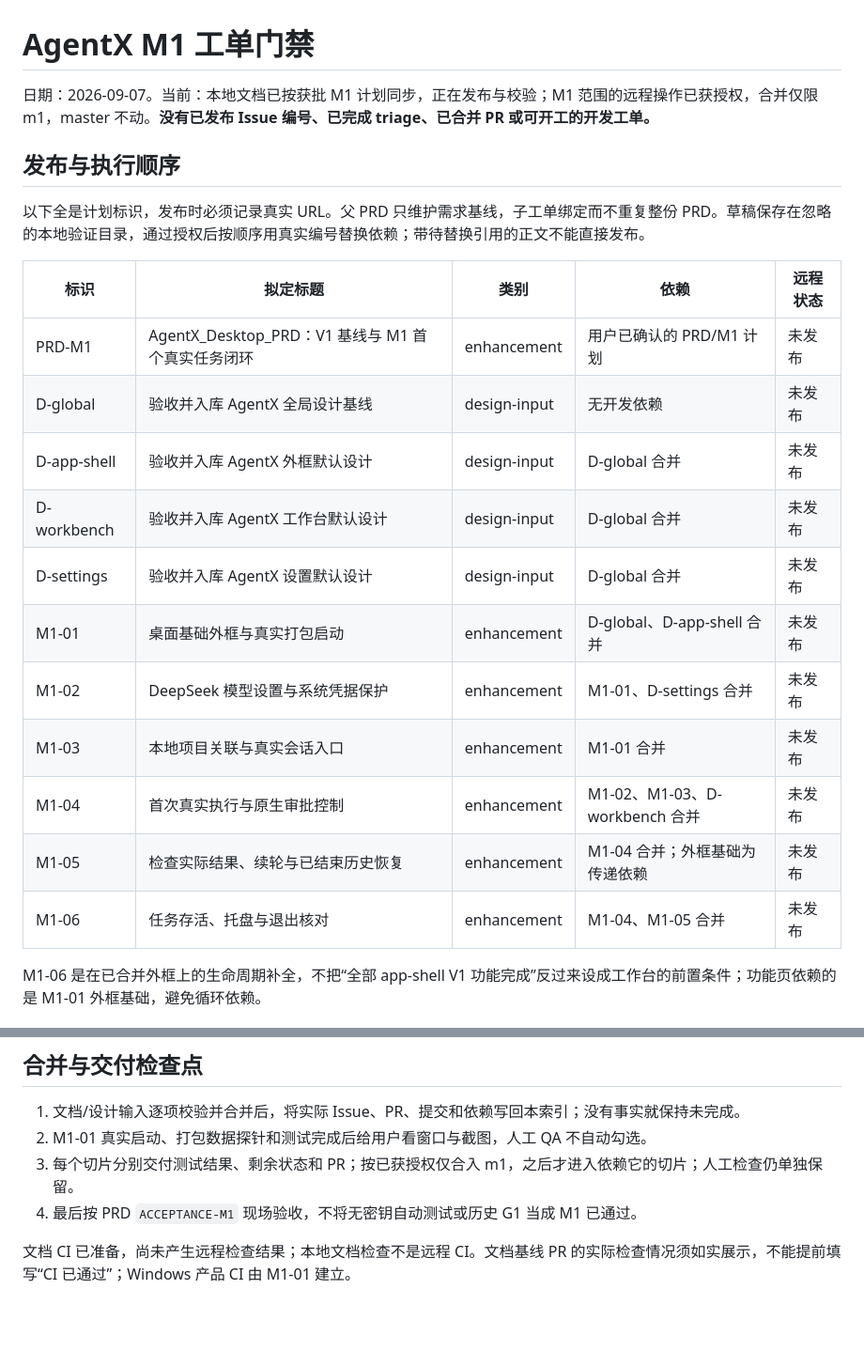
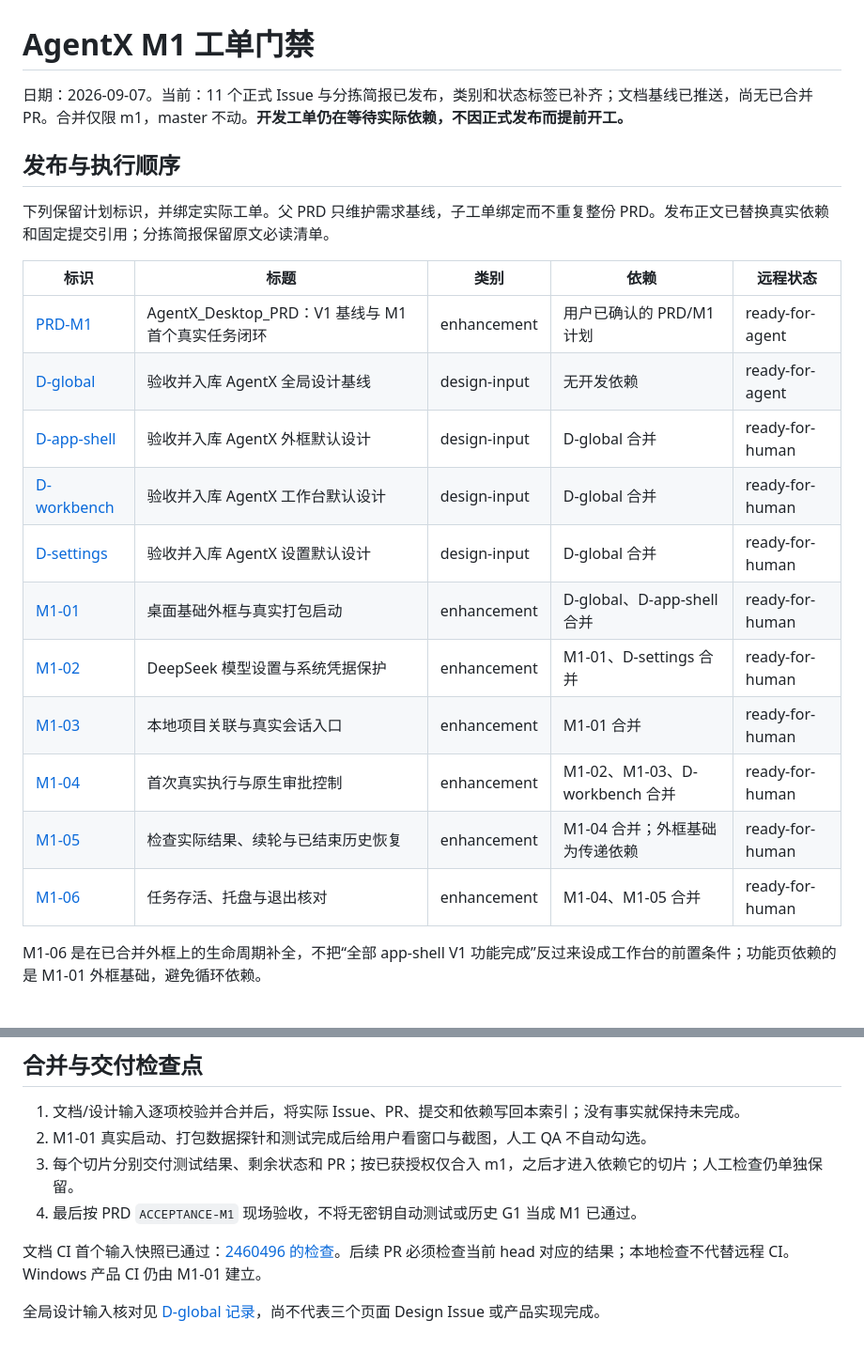
Before and after one commit to mahiro424/AgentX, a Markdown page: docs/plans/AgentX_M1_Issue_Gates.md, 2 parts joined by grey strips. Shown at 94% size. Rendered like a GitHub page; blank space fills up the shorter version.

Commit message:
文档：绑定正式工单并记录全局设计核验

```diff
--- a/docs/plans/AgentX_M1_Issue_Gates.md
+++ b/docs/plans/AgentX_M1_Issue_Gates.md
@@ -1,24 +1,24 @@
 # AgentX M1 工单门禁
 
-日期：2026-09-07。当前：本地文档已按获批 M1 计划同步，正在发布与校验；M1 范围的远程操作已获授权，合并仅限 m1，master 不动。**没有已发布 Issue 编号、已完成 triage、已合并 PR 或可开工的开发工单。**
+日期：2026-09-07。当前：11 个正式 Issue 与分拣简报已发布，类别和状态标签已补齐；文档基线已推送，尚无已合并 PR。合并仅限 m1，master 不动。**开发工单仍在等待实际依赖，不因正式发布而提前开工。**
 
 ## 发布与执行顺序
 
-以下全是计划标识，发布时必须记录真实 URL。父 PRD 只维护需求基线，子工单绑定而不重复整份 PRD。草稿保存在忽略的本地验证目录，通过授权后按顺序用真实编号替换依赖；带待替换引用的正文不能直接发布。
+下列保留计划标识，并绑定实际工单。父 PRD 只维护需求基线，子工单绑定而不重复整份 PRD。发布正文已替换真实依赖和固定提交引用；分拣简报保留原文必读清单。
 
-| 标识 | 拟定标题 | 类别 | 依赖 | 远程状态 |
+| 标识 | 标题 | 类别 | 依赖 | 远程状态 |
 | --- | --- | --- | --- | --- |
-| PRD-M1 | AgentX_Desktop_PRD：V1 基线与 M1 首个真实任务闭环 | enhancement | 用户已确认的 PRD/M1 计划 | 未发布 |
-| D-global | 验收并入库 AgentX 全局设计基线 | design-input | 无开发依赖 | 未发布 |
-| D-app-shell | 验收并入库 AgentX 外框默认设计 | design-input | D-global 合并 | 未发布 |
-| D-workbench | 验收并入库 AgentX 工作台默认设计 | design-input | D-global 合并 | 未发布 |
-| D-settings | 验收并入库 AgentX 设置默认设计 | design-input | D-global 合并 | 未发布 |
-| M1-01 | 桌面基础外框与真实打包启动 | enhancement | D-global、D-app-shell 合并 | 未发布 |
-| M1-02 | DeepSeek 模型设置与系统凭据保护 | enhancement | M1-01、D-settings 合并 | 未发布 |
-| M1-03 | 本地项目关联与真实会话入口 | enhancement | M1-01 合并 | 未发布 |
-| M1-04 | 首次真实执行与原生审批控制 | enhancement | M1-02、M1-03、D-workbench 合并 | 未发布 |
-| M1-05 | 检查实际结果、续轮与已结束历史恢复 | enhancement | M1-04 合并；外框基础为传递依赖 | 未发布 |
-| M1-06 | 任务存活、托盘与退出核对 | enhancement | M1-04、M1-05 合并 | 未发布 |
+| [PRD-M1](https://github.com/mahiro424/AgentX/issues/1) | AgentX_Desktop_PRD：V1 基线与 M1 首个真实任务闭环 | enhancement | 用户已确认的 PRD/M1 计划 | ready-for-agent |
+| [D-global](https://github.com/mahiro424/AgentX/issues/2) | 验收并入库 AgentX 全局设计基线 | design-input | 无开发依赖 | ready-for-agent |
+| [D-app-shell](https://github.com/mahiro424/AgentX/issues/3) | 验收并入库 AgentX 外框默认设计 | design-input | D-global 合并 | ready-for-human |
+| [D-workbench](https://github.com/mahiro424/AgentX/issues/4) | 验收并入库 AgentX 工作台默认设计 | design-input | D-global 合并 | ready-for-human |
+| [D-settings](https://github.com/mahiro424/AgentX/issues/5) | 验收并入库 AgentX 设置默认设计 | design-input | D-global 合并 | ready-for-human |
+| [M1-01](https://github.com/mahiro424/AgentX/issues/6) | 桌面基础外框与真实打包启动 | enhancement | D-global、D-app-shell 合并 | ready-for-human |
+| [M1-02](https://github.com/mahiro424/AgentX/issues/7) | DeepSeek 模型设置与系统凭据保护 | enhancement | M1-01、D-settings 合并 | ready-for-human |
+| [M1-03](https://github.com/mahiro424/AgentX/issues/8) | 本地项目关联与真实会话入口 | enhancement | M1-01 合并 | ready-for-human |
+| [M1-04](https://github.com/mahiro424/AgentX/issues/9) | 首次真实执行与原生审批控制 | enhancement | M1-02、M1-03、D-workbench 合并 | ready-for-human |
+| [M1-05](https://github.com/mahiro424/AgentX/issues/10) | 检查实际结果、续轮与已结束历史恢复 | enhancement | M1-04 合并；外框基础为传递依赖 | ready-for-human |
+| [M1-06](https://github.com/mahiro424/AgentX/issues/11) | 任务存活、托盘与退出核对 | enhancement | M1-04、M1-05 合并 | ready-for-human |
 
 M1-06 是在已合并外框上的生命周期补全，不把“全部 app-shell V1 功能完成”反过来设成工作台的前置条件；功能页依赖的是 M1-01 外框基础，避免循环依赖。
 
@@ -47,4 +47,6 @@ GitHub 可读的文档引用应使用仓库内相对路径或已存在的固定
 3. 每个切片分别交付测试结果、剩余状态和 PR；按已获授权仅合入 m1，之后才进入依赖它的切片；人工检查仍单独保留。
 4. 最后按 PRD `ACCEPTANCE-M1` 现场验收，不将无密钥自动测试或历史 G1 当成 M1 已通过。
 
-文档 CI 已准备，尚未产生远程检查结果；本地文档检查不是远程 CI。文档基线 PR 的实际检查情况须如实展示，不能提前填写“CI 已通过”；Windows 产品 CI 由 M1-01 建立。
+文档 CI 首个输入快照已通过：[2460496 的检查](https://github.com/mahiro424/AgentX/actions/runs/34137999287)。后续 PR 必须检查当前 head 对应的结果；本地检查不代替远程 CI。Windows 产品 CI 仍由 M1-01 建立。
+
+全局设计输入核对见 [D-global 记录](../design/M1_Global_Review.md)，尚不代表三个页面 Design Issue 或产品实现完成。
```
Also changed, not shown: docs/design/M1_Global_Review.md (added, +26 -0 lines).
